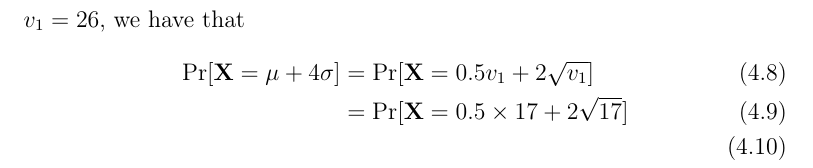
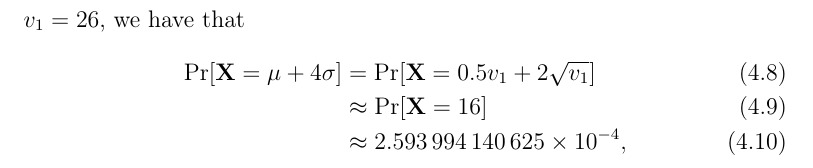
Before and after one commit to zambonin/msc, a LaTeX thesis (main.tex): part of page 59 of 67, cut so that both start at the same text. Compiled offline with pdfLaTeX.

Commit message:
overleaf_to_git: update main.tex from r14220 to r14230

```diff
--- a/main.tex
+++ b/main.tex
@@ -1431,7 +1431,8 @@ Table~\ref{tab:bin-prob} shows the approximate probabilities of guessing signatu
 It is immediately evident that for lower values of either $q$ or $v_{1}$, in the rare case that $\mathbf{v}$ is sampled with a large Hamming weight, an attacker is able to mount the attack of Section~\ref{subsec:etaks} by simply collecting more signatures. Since there are few possibilities for $\widetilde{V}_{1}$, it is expected that there are several signatures with the same sequence of vinegar variables. For $q = 256$ and $v_{1} = 26$, we have that
 \begin{align}
   \Pr[\mathbf{X} = \mu + 4\sigma] &= \Pr[\mathbf{X} = 0.5 v_{1} + 2 \sqrt{v_{1}}] \\
-    &= \Pr[\mathbf{X} = 0.5 \times 17 + 2 \sqrt{17}] \\
+    &\approx \Pr[\mathbf{X} = 16] \\
+    &\approx \num{2.593994140625E-4},
 \end{align}
 
 % TODO
```
